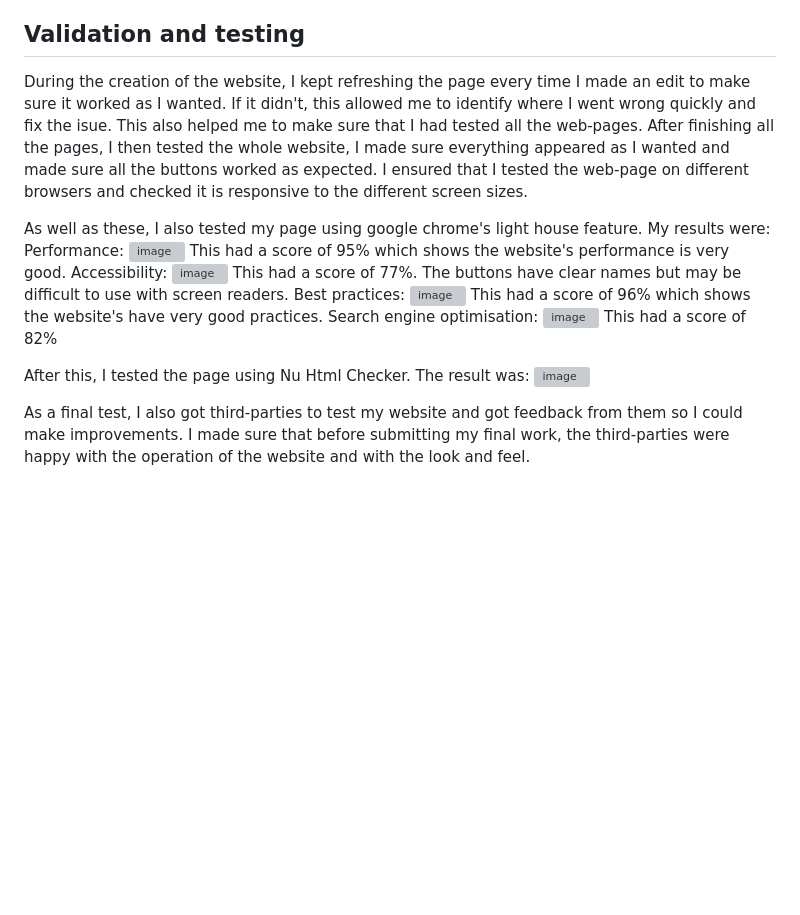
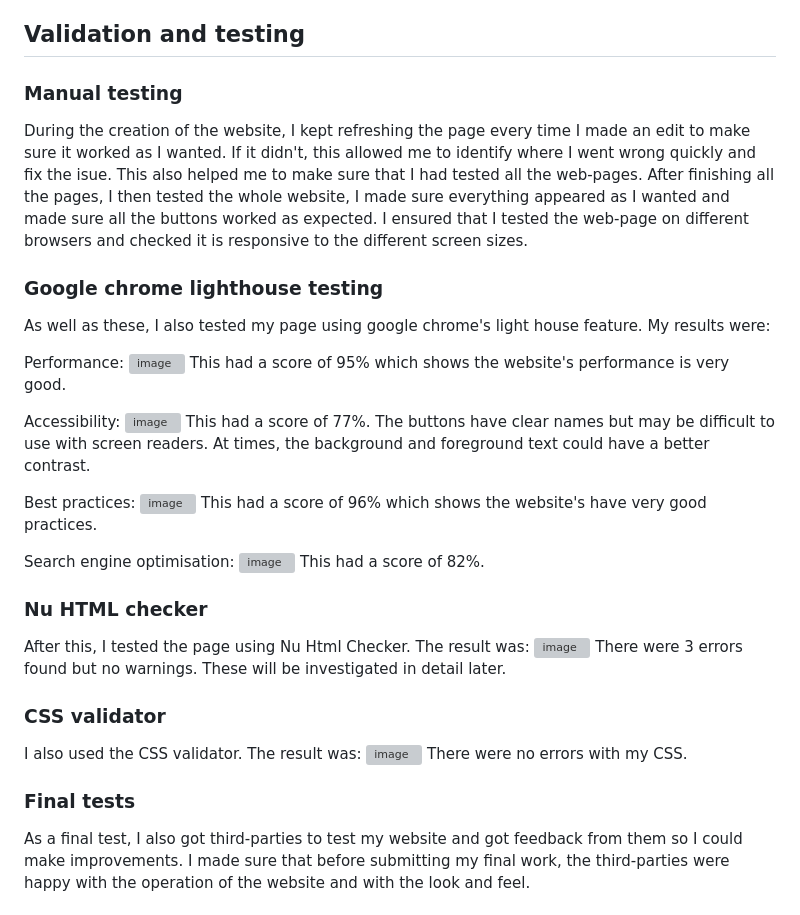
Before and after one commit to Mandervick/Learning-HTML, a Markdown page: README.md, the part around one of its changes. Drawn GitHub-style; blank space fills up the shorter version; grey boxes are pictures that could not be loaded.

Commit message:
Update README.md
Updating testing

```diff
--- a/README.md
+++ b/README.md
@@ -67,21 +73,40 @@ log in and sign up page both have a "remember me" checkbox to easily sign the us
 but the user has the choice to if they so wish.
 
 ## Validation and testing
+
+### Manual testing
 During the creation of the website, I kept refreshing the page every time I made an edit to make sure it worked as I wanted. If it didn't, this allowed me to identify where I went wrong quickly and fix the isue. This also helped me to make sure that I had tested all the web-pages. After finishing all the pages, I then tested the whole website, I made sure everything appeared as I wanted and made sure all the buttons worked as expected. I ensured that I tested the web-page on different browsers and checked it is responsive to the different screen sizes.
 
+### Google chrome lighthouse testing
 As well as these, I also tested my page using google chrome's light house feature. My results were:
-Performance: ![image](https://github.com/user-attachments/assets/03d86450-7ccf-43f0-9883-94898f126ca3) This had a score of 95% which shows the website's performance is very good.
-Accessibility: ![image](https://github.com/user-attachments/assets/07731918-13c9-4270-8d8e-4fd8c0ae7f99) This had a score of 77%. The buttons have clear names but may be difficult to use with screen readers.
-Best practices: ![image](https://github.com/user-attachments/assets/add41cfe-3306-439a-823e-7d1de0d150f3) This had a score of 96% which shows the website's have very good practices.
-Search engine optimisation: ![image](https://github.com/user-attachments/assets/25646753-2abf-4c88-81d8-d10fd4332ea2) This had a score of 82%
 
+Performance:
+![image](https://github.com/user-attachments/assets/03d86450-7ccf-43f0-9883-94898f126ca3)
+This had a score of 95% which shows the website's performance is very good.
+
+Accessibility:
+![image](https://github.com/user-attachments/assets/07731918-13c9-4270-8d8e-4fd8c0ae7f99)
+This had a score of 77%. The buttons have clear names but may be difficult to use with screen readers. At times, the background and foreground text could have a better contrast.
+
+Best practices:
+![image](https://github.com/user-attachments/assets/add41cfe-3306-439a-823e-7d1de0d150f3)
+This had a score of 96% which shows the website's have very good practices.
+
+Search engine optimisation:
+![image](https://github.com/user-attachments/assets/25646753-2abf-4c88-81d8-d10fd4332ea2)
+This had a score of 82%.
+
+### Nu HTML checker
 After this, I tested the page using Nu Html Checker. The result was:
 ![image](https://github.com/user-attachments/assets/0158bb8a-b9fa-4ce6-a15e-edac9d9cdd11)
+There were 3 errors found but no warnings. These will be investigated in detail later.
 
+### CSS validator
+I also used the CSS validator. The result was:
+![image](https://github.com/user-attachments/assets/1ad4e488-f41b-4a91-9a37-704158fee8f4)
+There were no errors with my CSS.
 
-
-
-
+### Final tests
 As a final test, I also got third-parties to test my website and got feedback from them so I could make improvements. I made sure that before submitting my final work, the third-parties were happy with the operation of the website and with the look and feel.
 
 ## Images of the final web-pages
```
Also changed, not shown: other parts of README.md (+8 -2 lines).
